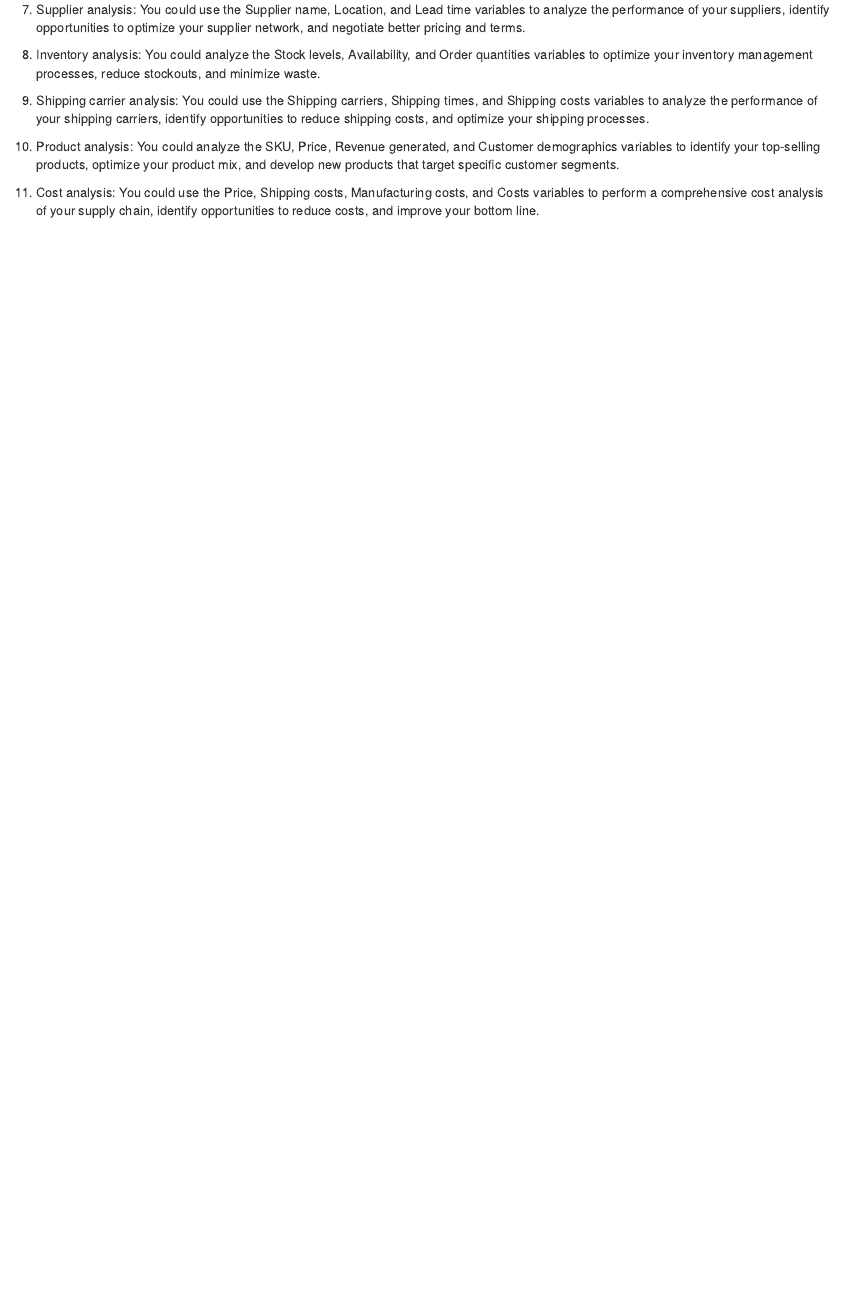
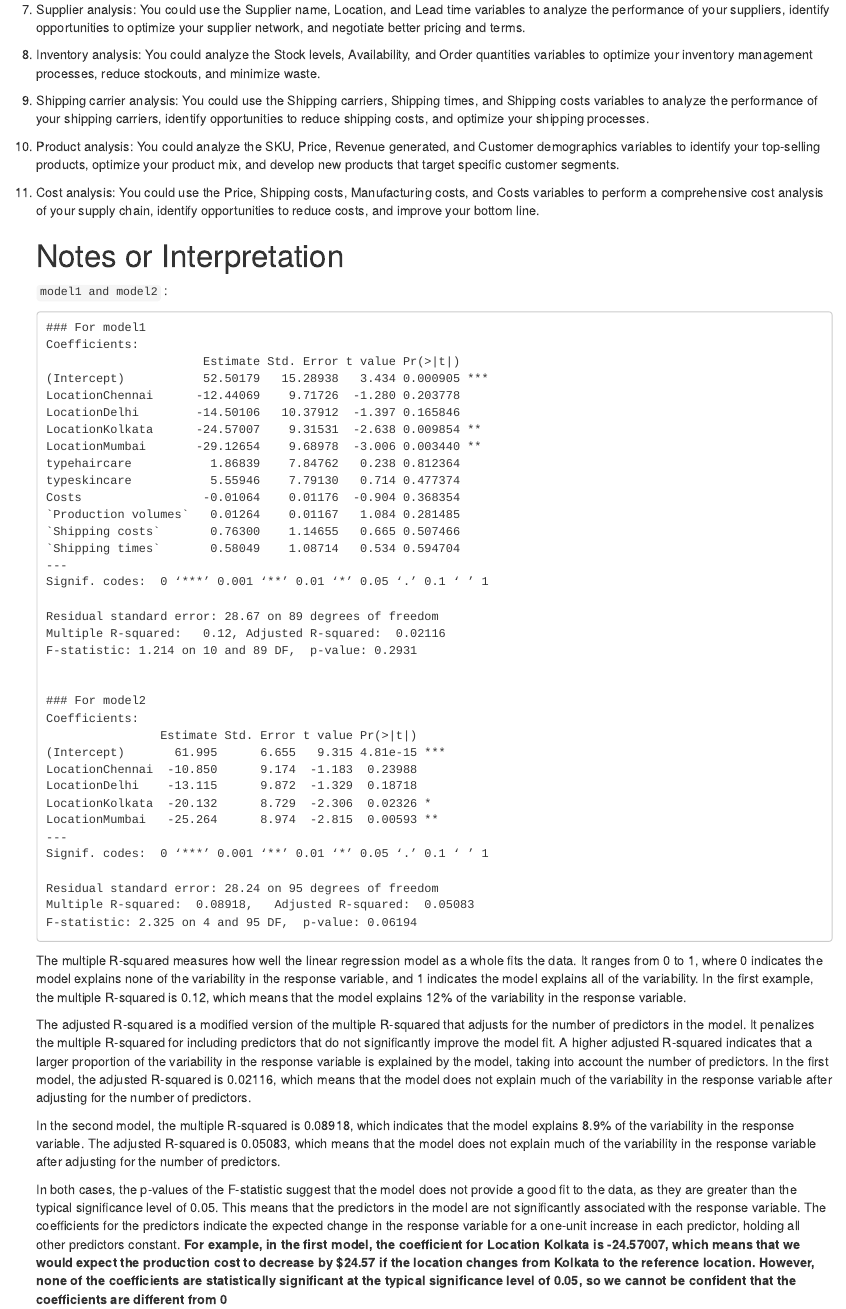
Before and after one commit to Tmarkou99/Project-Supply-chain-analysis, an R Markdown document (Project Notes.Rmd): the page in a window 1100 px wide, from 670 px down. Rendered offline with R 4.5, knitr and Pandoc, with nearby package versions; drawn as R Markdown's standard HTML page in place of the format the file asks for.

Commit message:
model interpretation

````diff
--- a/Project Notes.Rmd
+++ b/Project Notes.Rmd
@@ -37,10 +37,51 @@ output: word_document
 
 11. Cost analysis: You could use the Price, Shipping costs, Manufacturing costs, and Costs variables to perform a comprehensive cost analysis of your supply chain, identify opportunities to reduce costs, and improve your bottom line.
 
-```{r setup, include=FALSE}
+    # Notes or Interpretation
 
-```
+    `model1 and model2` :
 
-```{r pressure, echo=FALSE}
+        ### For model1
+        Coefficients:
+                              Estimate Std. Error t value Pr(>|t|)
+        (Intercept)           52.50179   15.28938   3.434 0.000905 ***
+        LocationChennai      -12.44069    9.71726  -1.280 0.203778
+        LocationDelhi        -14.50106   10.37912  -1.397 0.165846
+        LocationKolkata      -24.57007    9.31531  -2.638 0.009854 **
+        LocationMumbai       -29.12654    9.68978  -3.006 0.003440 **
+        typehaircare           1.86839    7.84762   0.238 0.812364
+        typeskincare           5.55946    7.79130   0.714 0.477374
+        Costs                 -0.01064    0.01176  -0.904 0.368354
+        `Production volumes`   0.01264    0.01167   1.084 0.281485
+        `Shipping costs`       0.76300    1.14655   0.665 0.507466
+        `Shipping times`       0.58049    1.08714   0.534 0.594704
+        ---
+        Signif. codes:  0 ‘***’ 0.001 ‘**’ 0.01 ‘*’ 0.05 ‘.’ 0.1 ‘ ’ 1
 
-```
+        Residual standard error: 28.67 on 89 degrees of freedom
+        Multiple R-squared:   0.12, Adjusted R-squared:  0.02116
+        F-statistic: 1.214 on 10 and 89 DF,  p-value: 0.2931
+
+
+        ### For model2
+        Coefficients:
+                        Estimate Std. Error t value Pr(>|t|)
+        (Intercept)       61.995      6.655   9.315 4.81e-15 ***
+        LocationChennai  -10.850      9.174  -1.183  0.23988
+        LocationDelhi    -13.115      9.872  -1.329  0.18718
+        LocationKolkata  -20.132      8.729  -2.306  0.02326 *
+        LocationMumbai   -25.264      8.974  -2.815  0.00593 **
+        ---
+        Signif. codes:  0 ‘***’ 0.001 ‘**’ 0.01 ‘*’ 0.05 ‘.’ 0.1 ‘ ’ 1
+
+        Residual standard error: 28.24 on 95 degrees of freedom
+        Multiple R-squared:  0.08918,   Adjusted R-squared:  0.05083
+        F-statistic: 2.325 on 4 and 95 DF,  p-value: 0.06194
+
+    The multiple R-squared measures how well the linear regression model as a whole fits the data. It ranges from 0 to 1, where 0 indicates the model explains none of the variability in the response variable, and 1 indicates the model explains all of the variability. In the first example, the multiple R-squared is 0.12, which means that the model explains 12% of the variability in the response variable.
+
+    The adjusted R-squared is a modified version of the multiple R-squared that adjusts for the number of predictors in the model. It penalizes the multiple R-squared for including predictors that do not significantly improve the model fit. A higher adjusted R-squared indicates that a larger proportion of the variability in the response variable is explained by the model, taking into account the number of predictors. In the first model, the adjusted R-squared is 0.02116, which means that the model does not explain much of the variability in the response variable after adjusting for the number of predictors.
+
+    In the second model, the multiple R-squared is 0.08918, which indicates that the model explains 8.9% of the variability in the response variable. The adjusted R-squared is 0.05083, which means that the model does not explain much of the variability in the response variable after adjusting for the number of predictors.
+
+    In both cases, the p-values of the F-statistic suggest that the model does not provide a good fit to the data, as they are greater than the typical significance level of 0.05. This means that the predictors in the model are not significantly associated with the response variable. The coefficients for the predictors indicate the expected change in the response variable for a one-unit increase in each predictor, holding all other predictors constant. **For example, in the first model, the coefficient for Location Kolkata is -24.57007, which means that we would expect the production cost to decrease by \$24.57 if the location changes from Kolkata to the reference location. However, none of the coefficients are statistically significant at the typical significance level of 0.05, so we cannot be confident that the coefficients are different from 0**
````
Also changed, not shown: project_supply_chain.R (+28 -10 lines), README.md.
